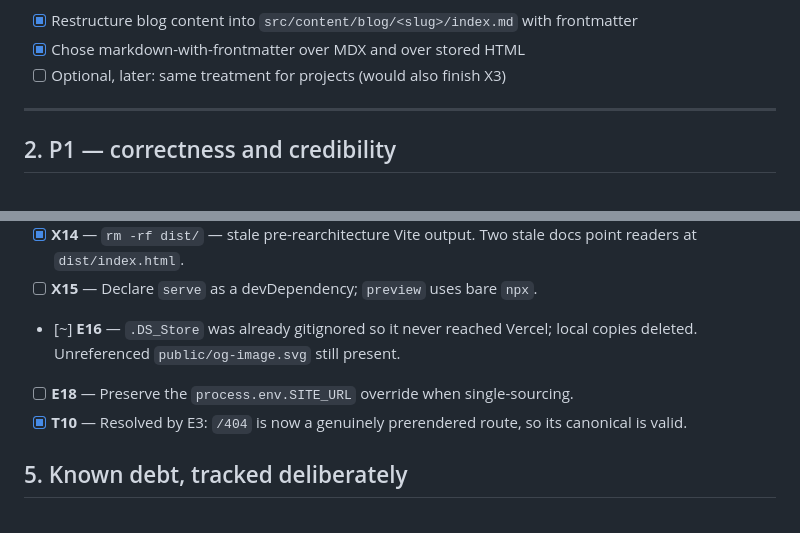
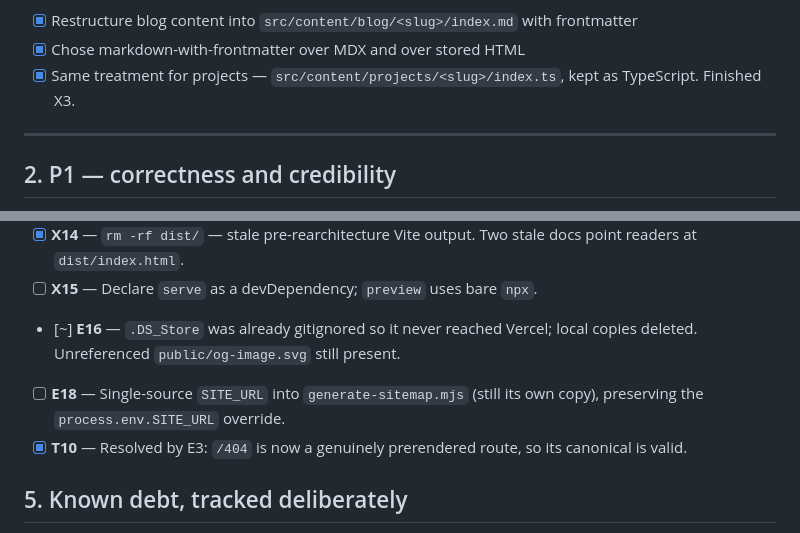
Before and after one commit to seungjohan/seungjo.han, a Markdown page: docs/plans/next-checklist.md, 2 parts joined by grey strips. Rendered like a GitHub page.

Commit message:
docs: tick X3, X13, D10, E13, E15 in the checklist
Co-Authored-By: Claude Opus 5 <noreply@anthropic.com>

```diff
--- a/docs/plans/next-checklist.md
+++ b/docs/plans/next-checklist.md
@@ -62,7 +62,7 @@ The problem this solved, for reference:
 
 - [x] Restructure blog content into `src/content/blog/<slug>/index.md` with frontmatter
 - [x] Chose markdown-with-frontmatter over MDX and over stored HTML
-- [ ] Optional, later: same treatment for projects (would also finish X3)
+- [x] Same treatment for projects — `src/content/projects/<slug>/index.ts`, kept as TypeScript. Finished X3.
 
 ---
 
@@ -139,7 +139,8 @@ The problem this solved, for reference:
       readers at `dist/index.html`.
 - [ ] **X15** — Declare `serve` as a devDependency; `preview` uses bare `npx`.
 - [~] **E16** — `.DS_Store` was already gitignored so it never reached Vercel; local copies deleted. Unreferenced `public/og-image.svg` still present.
-- [ ] **E18** — Preserve the `process.env.SITE_URL` override when single-sourcing.
+- [ ] **E18** — Single-source `SITE_URL` into `generate-sitemap.mjs` (still its own copy),
+      preserving the `process.env.SITE_URL` override.
 - [x] **T10** — Resolved by E3: `/404` is now a genuinely prerendered route, so its canonical is valid.
 
 ## 5. Known debt, tracked deliberately
```
Also changed, not shown: other parts of docs/plans/next-checklist.md (+5 -5 lines).
